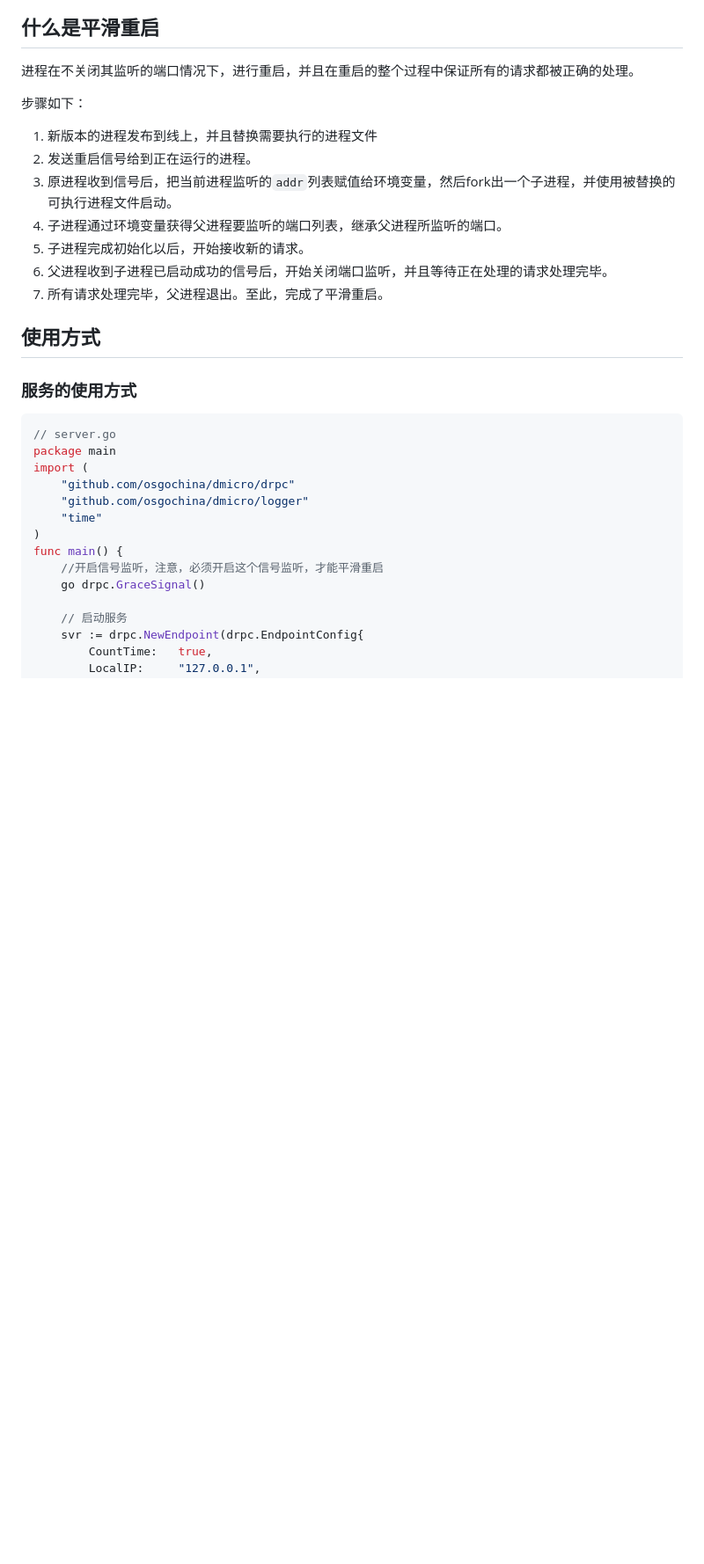
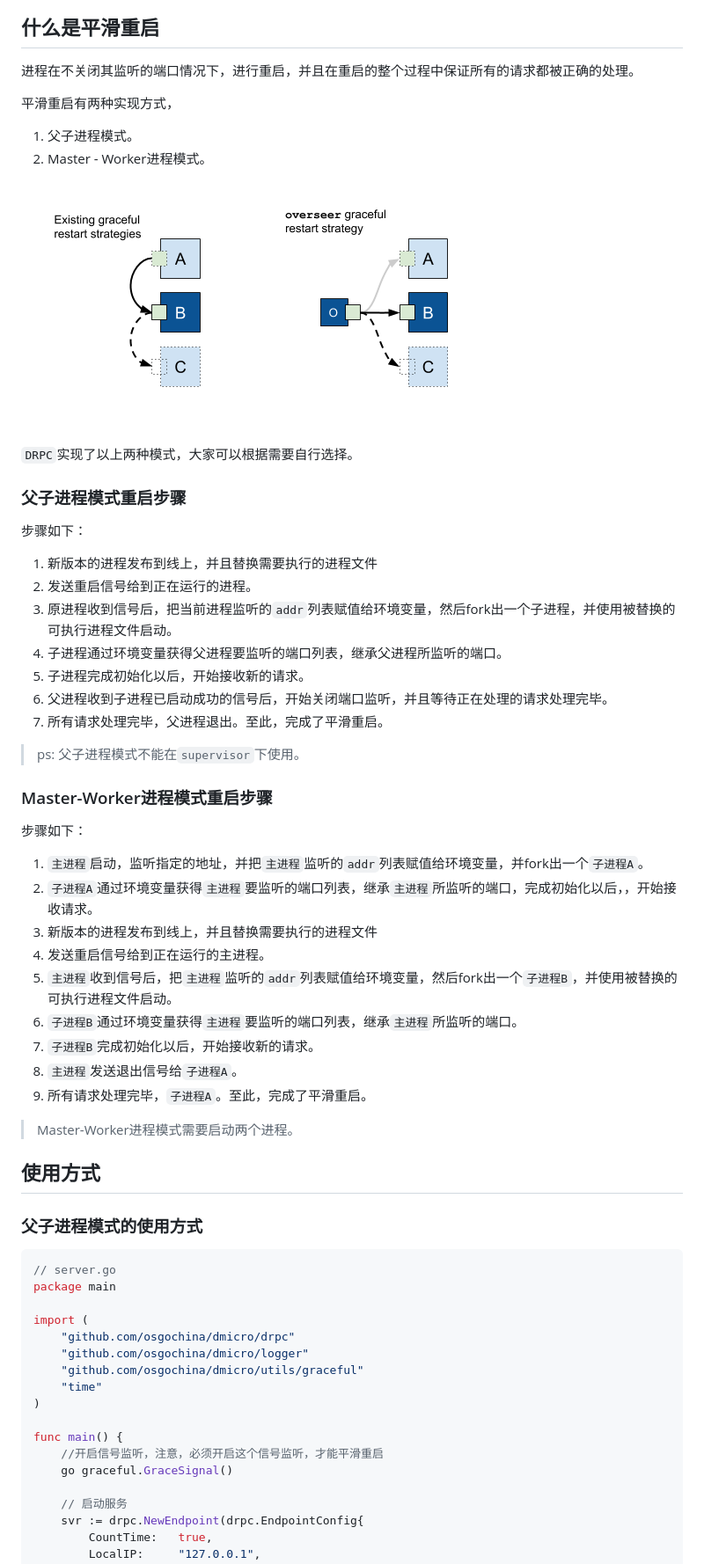
Before and after one commit to osgochina/dmicro, a Markdown page: docs/drpc/graceful.md, the part around the change printed below. Shown: that part at 88% size. Rendered like a GitHub page; pictures changed too: docs/drpc/images/graceful.png (added); blank space fills up the shorter version.

````diff
--- a/docs/drpc/graceful.md
+++ b/docs/drpc/graceful.md
@@ -21,6 +21,17 @@
 
 进程在不关闭其监听的端口情况下，进行重启，并且在重启的整个过程中保证所有的请求都被正确的处理。
 
+平滑重启有两种实现方式，
+1. 父子进程模式。
+2. Master - Worker进程模式。
+
+![](images/graceful.png)
+
+`DRPC`实现了以上两种模式，大家可以根据需要自行选择。
+
+
+
+### 父子进程模式重启步骤
 步骤如下：
 
 1. 新版本的进程发布到线上，并且替换需要执行的进程文件
@@ -31,21 +42,41 @@
 6. 父进程收到子进程已启动成功的信号后，开始关闭端口监听，并且等待正在处理的请求处理完毕。
 7. 所有请求处理完毕，父进程退出。至此，完成了平滑重启。
 
+> ps: 父子进程模式不能在`supervisor`下使用。
+
+### Master-Worker进程模式重启步骤
+
+步骤如下：
+1. `主进程`启动，监听指定的地址，并把`主进程`监听的`addr`列表赋值给环境变量，并fork出一个`子进程A`。
+2. `子进程A`通过环境变量获得`主进程`要监听的端口列表，继承`主进程`所监听的端口，完成初始化以后，，开始接收请求。
+3. 新版本的进程发布到线上，并且替换需要执行的进程文件
+4. 发送重启信号给到正在运行的主进程。
+5. `主进程`收到信号后，把`主进程`监听的`addr`列表赋值给环境变量，然后fork出一个`子进程B`，并使用被替换的可执行进程文件启动。
+6. `子进程B`通过环境变量获得`主进程`要监听的端口列表，继承`主进程`所监听的端口。
+7. `子进程B`完成初始化以后，开始接收新的请求。
+8. `主进程`发送退出信号给`子进程A`。
+9. 所有请求处理完毕，`子进程A`。至此，完成了平滑重启。
+
+> Master-Worker进程模式需要启动两个进程。
+
 ## 使用方式
 
-### 服务的使用方式
+### 父子进程模式的使用方式
 
 ```go
 // server.go
 package main
+
 import (
-    "github.com/osgochina/dmicro/drpc"
-    "github.com/osgochina/dmicro/logger"
-    "time"
+	"github.com/osgochina/dmicro/drpc"
+	"github.com/osgochina/dmicro/logger"
+	"github.com/osgochina/dmicro/utils/graceful"
+	"time"
 )
+
 func main() {
 	//开启信号监听，注意，必须开启这个信号监听，才能平滑重启
-	go drpc.GraceSignal()
+	go graceful.GraceSignal()
 
 	// 启动服务
 	svr := drpc.NewEndpoint(drpc.EndpointConfig{
````
Also changed, not shown: other parts of docs/drpc/graceful.md (+55 -0 lines).
